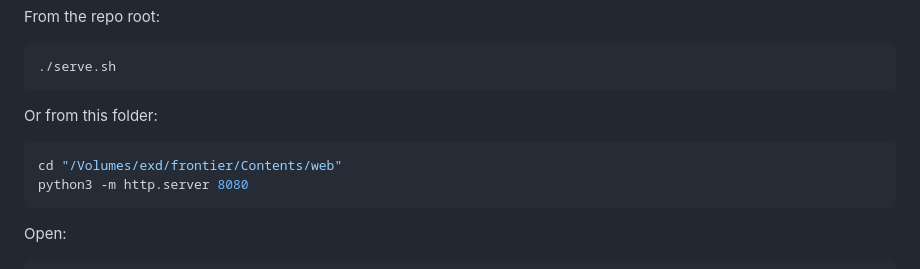
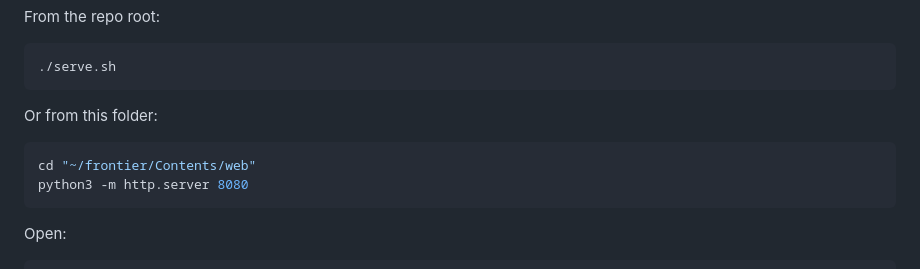
Before and after one commit to nissaba/FrontierExplorer, a Markdown page: README.md, the part around the change. Rendered like a GitHub page.

````diff
--- a/README.md
+++ b/README.md
@@ -32,7 +32,7 @@ From the repo root:
 Or from this folder:
 
 ```bash
-cd "/Volumes/exd/frontier/Contents/web"
+cd "~/frontier/Contents/web"
 python3 -m http.server 8080
 ```
 
````
